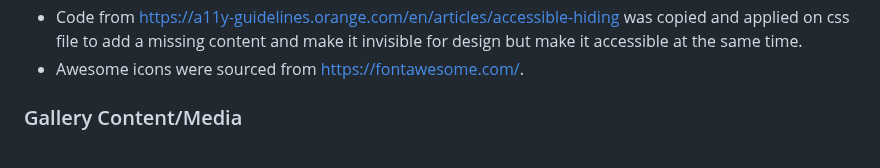
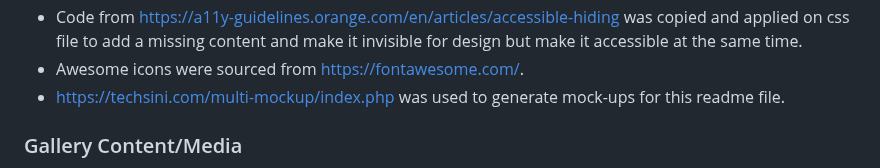
Before and after one commit to mikel072889/mb-photography-project1, a Markdown page: docs/README.md, the part around the change. Rendered like a GitHub page.

Commit message:
Add information to credits

```diff
--- a/docs/README.md
+++ b/docs/README.md
@@ -320,6 +320,7 @@ Navigate to the GitHub Repository you want to clone to use locally:
 * https://github.com/Gareth-McGirr/tacos-travels/blob/main/README.md was used as a template and guide in creating this README file. The 'Clone Repository Code Locally' section was fully copied from this readme file.
 * Code from https://a11y-guidelines.orange.com/en/articles/accessible-hiding was copied and applied on css file to add a missing content and make it invisible for design but make it accessible at the same time.
 * Awesome icons were sourced from https://fontawesome.com/.
+* https://techsini.com/multi-mockup/index.php was used to generate mock-ups for this readme file.
 
 ### Gallery Content/Media
 * All gallery photos were sourced from free photos websites https://pxhere.com/ and https://www.pexels.com/
```
